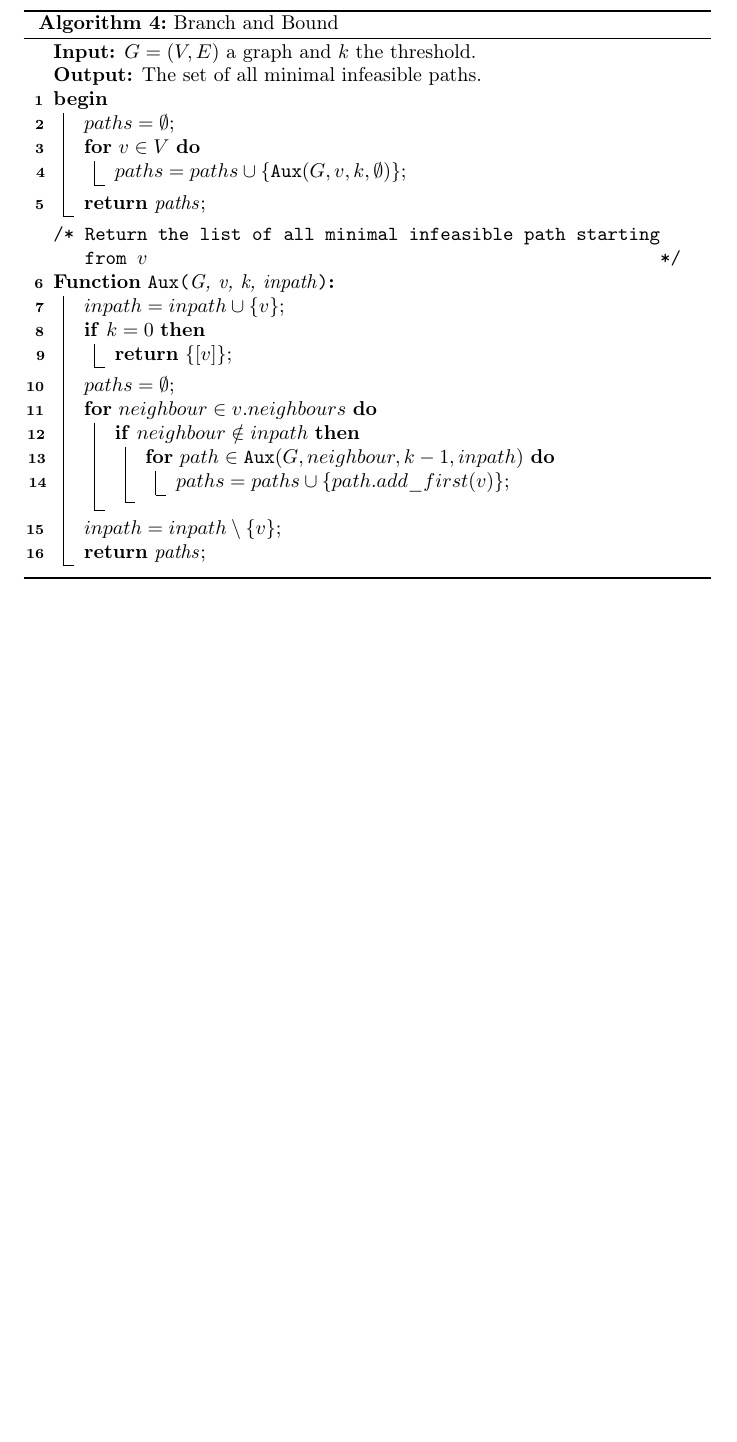
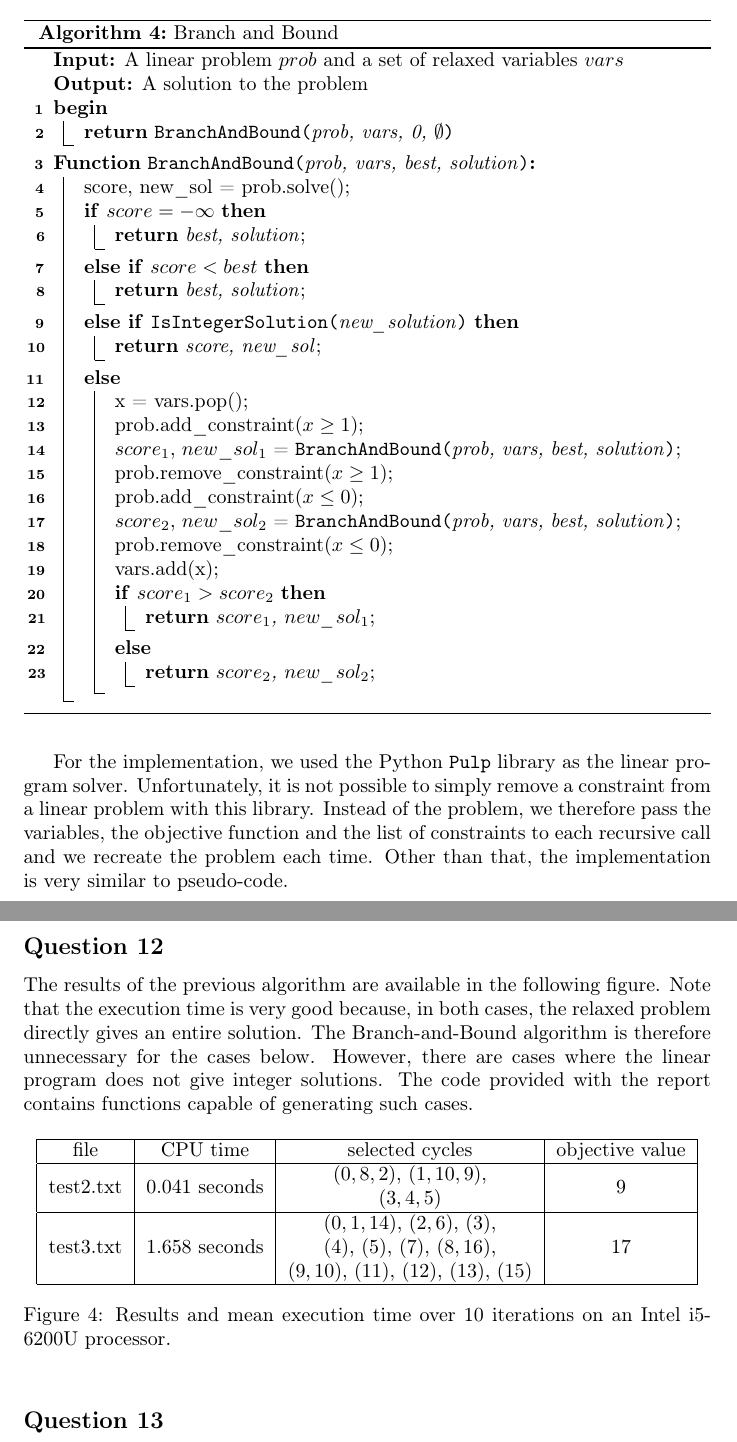
Before and after one commit to gostreap/kidney_transplantations, a LaTeX document (report/report.tex): part of page 9 of 9 before the commit and two parts of pages 9 and 10 of 10 after it, the two joined at a grey line, cut so that both start at the same text, the shorter picture padded with empty space. Compiled offline with pdfLaTeX.

Commit message:
end of question 11, question 12

```diff
--- a/report/report.tex
+++ b/report/report.tex
@@ -743,38 +706,74 @@ Our integer linear program is therefore the maximization of \ref{obj_func} subje
 \begin{algorithm}
-    \SetKwFunction{Faux}{Aux}
+    \SetKwFunction{Faux}{BranchAndBound}
+    \SetKwFunction{IsInt}{IsIntegerSolution}
     \SetKwProg{Fn}{Function}{:}{}
 
     \caption{Branch and Bound}
 
-    \KwIn{$G = (V, E)$ a graph and $k$ the threshold.}
-    \KwOut{The set of all minimal infeasible paths.}
+    \KwIn{A linear problem $prob$ and a set of relaxed variables $vars$}
+    \KwOut{A solution to the problem}
 
     \Begin{
-        $paths = \emptyset$\;
-        \For{$v \in V$}{
-            $paths = paths \cup \{\Faux(G, v, k, \emptyset)\}$\;
-        }
-        \Return{paths}\;
+        \Return{\Faux{prob, vars, 0, $\emptyset$}}
     }
 
-    \tcc{Return the list of all minimal infeasible path starting from $v$}
+    % \tcc{Return the list of all minimal infeasible path starting from $v$}
 
-    \Fn{\Faux{G, v, k, inpath}}{
-        $inpath = inpath \cup \{v\}$\;
-        \If{$k = 0$}{
-            \Return{$\{[v]\}$}\;
+    \Fn{\Faux{prob, vars, best, solution}}{
+        score, new\_sol = prob.solve()\;
+        \If{$score = -\infty$}{
+            \Return{best, solution}\;
         }
-        $paths = \emptyset$\;
-        \For{$neighbour \in v.neighbours$}{
-            \If{$neighbour \notin inpath$}{
-                \For{$path \in \Faux(G, neighbour, k-1, inpath)$}{
-                    $paths = paths \cup \{path.add\_first(v)\}$\;
-                }
+        \ElseIf{$score < best$}{
+            \Return{best, solution}\;
+        }
+        \ElseIf{\IsInt{new\_solution}}{
+            \Return{score, new\_sol}\;
+        }
+        \Else{
+            x = vars.pop()\;
+            prob.add\_constraint($x \geq 1$)\;
+            $score_1$, $new\_sol_1$ = \Faux{prob, vars, best, solution}\;
+            prob.remove\_constraint($x \geq 1$)\;
+            prob.add\_constraint($x \leq 0$)\;
+            $score_2$, $new\_sol_2$ = \Faux{prob, vars, best, solution}\;
+            prob.remove\_constraint($x \leq 0$)\;
+            vars.add(x)\;
+            \If{$score_1 > score_2$}{
+                \Return{$score_1$, $new\_sol_1$}\;
             }
+            \Else{
+                \Return{$score_2$, $new\_sol_2$}\;
+            }
+
         }
-        $inpath = inpath \setminus \{v\}$\;
-        \Return{paths}\;
     }
 \end{algorithm}
 
+For the implementation, we used the Python \texttt{Pulp} library as the linear program solver. Unfortunately, it is not possible to simply remove a constraint from a linear problem with this library. Instead of the problem, we therefore pass the variables, the objective function and the list of constraints to each recursive call and we recreate the problem each time. Other than that, the implementation is very similar to pseudo-code.
+
+\subsection*{Question 12}
+
+The results of the previous algorithm are available in the following figure. Note that the execution time is very good because, in both cases, the relaxed problem directly gives an entire solution. The Branch-and-Bound algorithm is therefore unnecessary for the cases below. However, there are cases where the linear program does not give integer solutions. The code provided with the report contains functions capable of generating such cases.
+
+\begin{figure}[ht]
+    \centering
+    \begin{tabular}{|c|c|c|c|}
+        \hline
+        file & CPU time & selected cycles & objective value \\
+        \hline
+        test2.txt & 0.041 seconds &
+        \begin{tabular}{@{}c@{}} $(0, 8, 2)$, $(1, 10, 9)$, \\ $(3, 4, 5)$\end{tabular}
+        & 9 \\
+        \hline
+        test3.txt & 1.658 seconds &
+        \begin{tabular}{@{}c@{}} $(0, 1, 14)$, $(2, 6)$, $(3)$, \\ $(4)$, $(5)$, $(7)$, $(8, 16)$, \\ $(9, 10)$, $(11)$, $(12)$, $(13)$, $(15)$  \end{tabular}
+        & 17 \\
+        \hline
+    \end{tabular}
+    \caption{Results and mean execution time over 10 iterations on an Intel i5-6200U processor.}
+\end{figure}
+
+\subsection*{Question 13}
+
 \end{document}
```
Also changed, not shown: report/report.pdf, solution/test2.png (added), solution/test3.png (added), report/report.tex (53 more changed lines), 4 other files.
